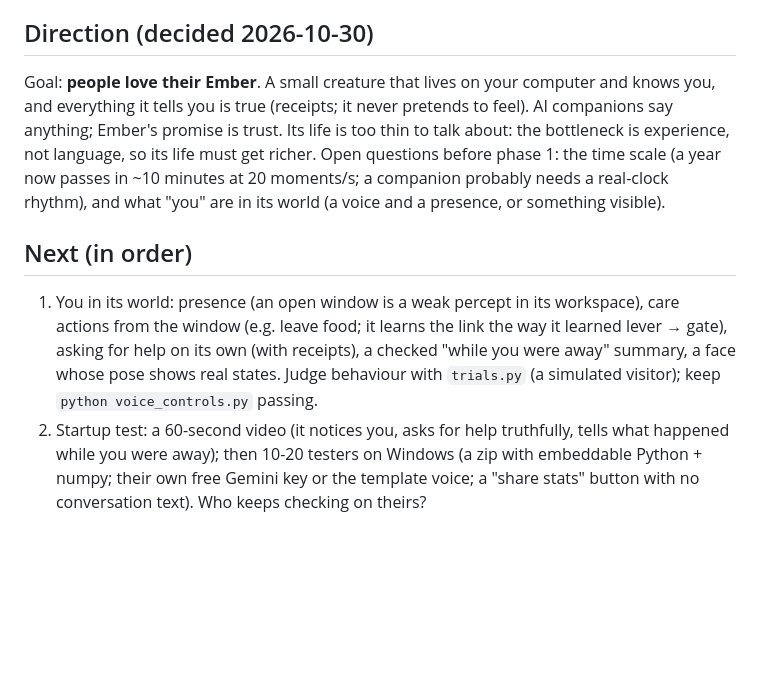
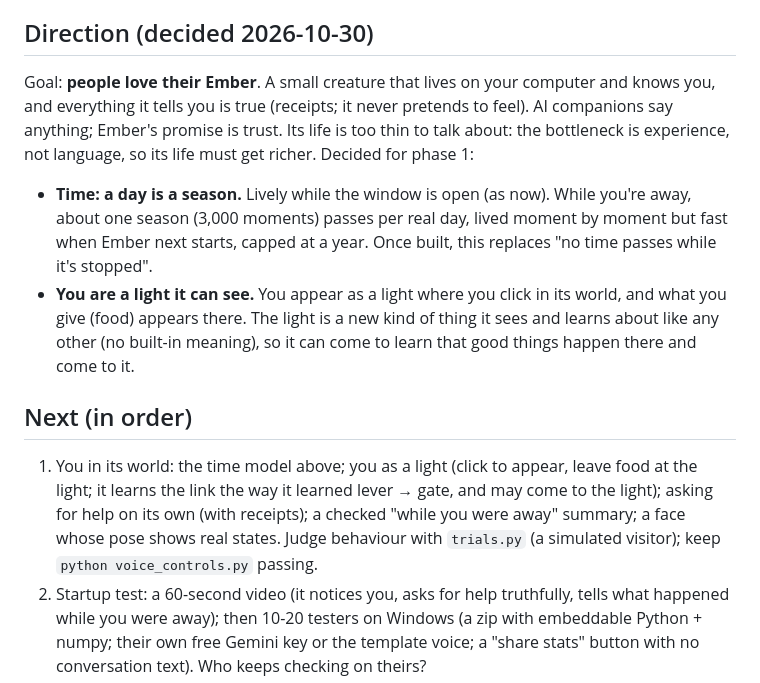
Before and after one commit to solidszurap/brain, a Markdown page: CLAUDE.md, the part around the change. Rendered like a GitHub page; blank space fills up the shorter version.

```diff
--- a/CLAUDE.md
+++ b/CLAUDE.md
@@ -46,11 +46,13 @@ python voice_controls.py                     # the checker's controls: fake voic
 
 ## Direction (decided 2026-10-30)
 
-Goal: **people love their Ember**. A small creature that lives on your computer and knows you, and everything it tells you is true (receipts; it never pretends to feel). AI companions say anything; Ember's promise is trust. Its life is too thin to talk about: the bottleneck is experience, not language, so its life must get richer. Open questions before phase 1: the time scale (a year now passes in ~10 minutes at 20 moments/s; a companion probably needs a real-clock rhythm), and what "you" are in its world (a voice and a presence, or something visible).
+Goal: **people love their Ember**. A small creature that lives on your computer and knows you, and everything it tells you is true (receipts; it never pretends to feel). AI companions say anything; Ember's promise is trust. Its life is too thin to talk about: the bottleneck is experience, not language, so its life must get richer. Decided for phase 1:
+- **Time: a day is a season.** Lively while the window is open (as now). While you're away, about one season (3,000 moments) passes per real day, lived moment by moment but fast when Ember next starts, capped at a year. Once built, this replaces "no time passes while it's stopped".
+- **You are a light it can see.** You appear as a light where you click in its world, and what you give (food) appears there. The light is a new kind of thing it sees and learns about like any other (no built-in meaning), so it can come to learn that good things happen there and come to it.
 
 ## Next (in order)
 
-1. You in its world: presence (an open window is a weak percept in its workspace), care actions from the window (e.g. leave food; it learns the link the way it learned lever → gate), asking for help on its own (with receipts), a checked "while you were away" summary, a face whose pose shows real states. Judge behaviour with `trials.py` (a simulated visitor); keep `python voice_controls.py` passing.
+1. You in its world: the time model above; you as a light (click to appear, leave food at the light; it learns the link the way it learned lever → gate, and may come to the light); asking for help on its own (with receipts); a checked "while you were away" summary; a face whose pose shows real states. Judge behaviour with `trials.py` (a simulated visitor); keep `python voice_controls.py` passing.
 2. Startup test: a 60-second video (it notices you, asks for help truthfully, tells what happened while you were away); then 10-20 testers on Windows (a zip with embeddable Python + numpy; their own free Gemini key or the template voice; a "share stats" button with no conversation text). Who keeps checking on theirs?
 3. Real things in its world: its day follows your clock; later, optionally, real weather.
 4. Others in its world: simple animals with their own needs, then maybe another Ember; makes Rochat level 5 testable.
```
Also changed, not shown: README.md (+4 -1 lines).
